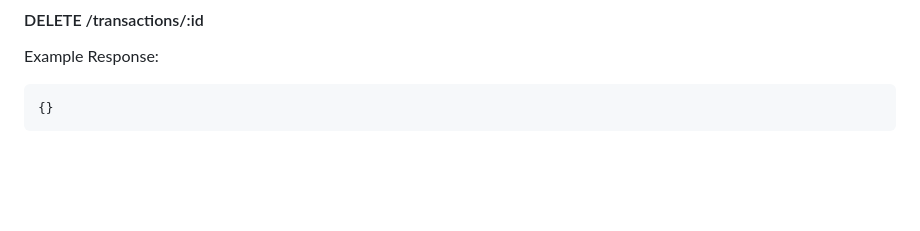
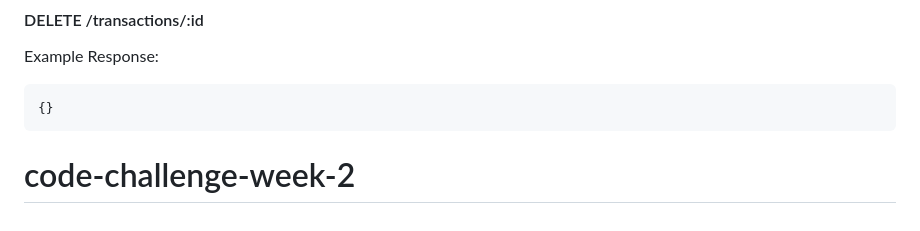
Before and after one commit to davidmugambi104/phase2-wk1, a Markdown page: README.md, the part around the change. Rendered like a GitHub page; blank space fills up the shorter version.

````diff
--- a/README.md
+++ b/README.md
@@ -133,3 +133,4 @@ Example Response:
 ```json
 {}
 ```
+# code-challenge-week-2
````
